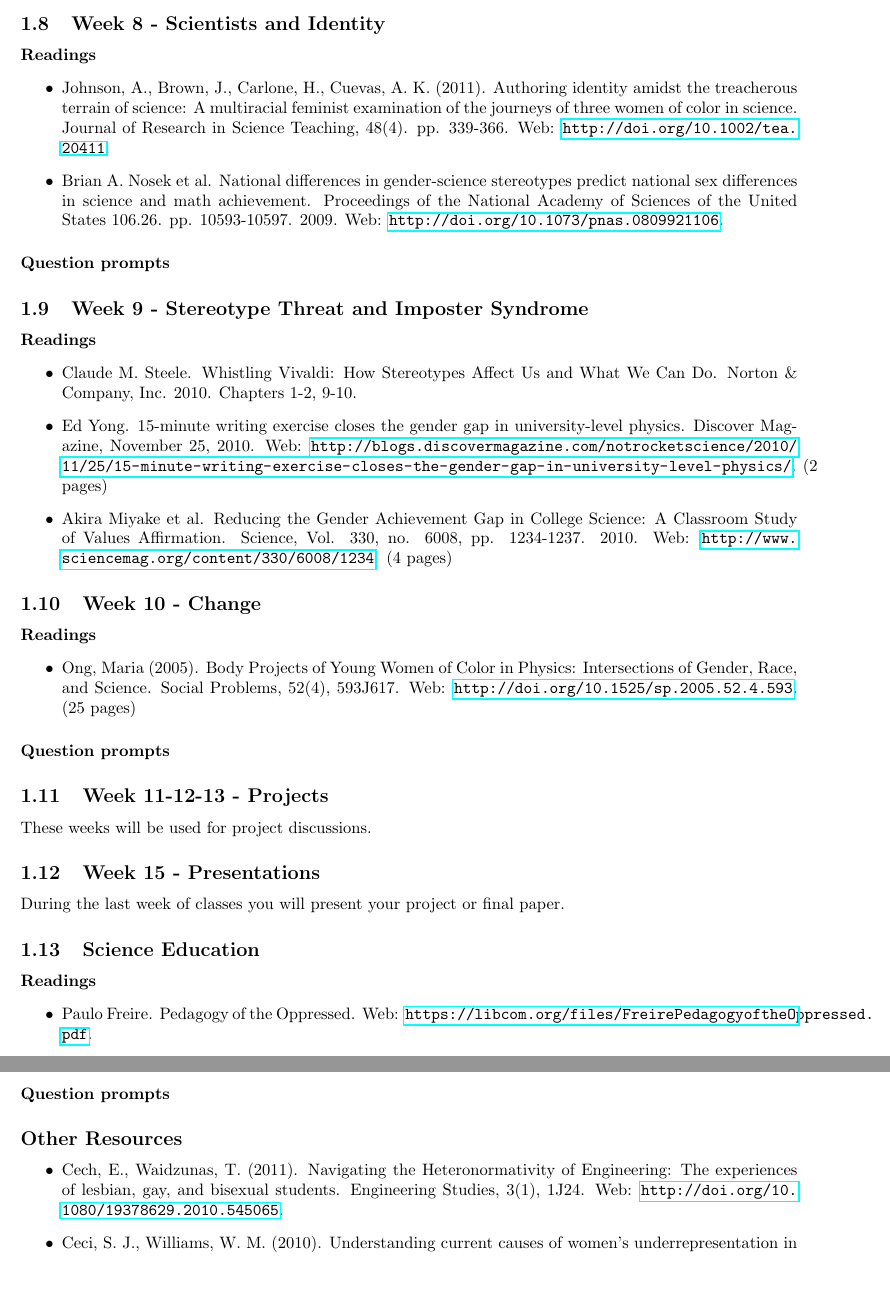
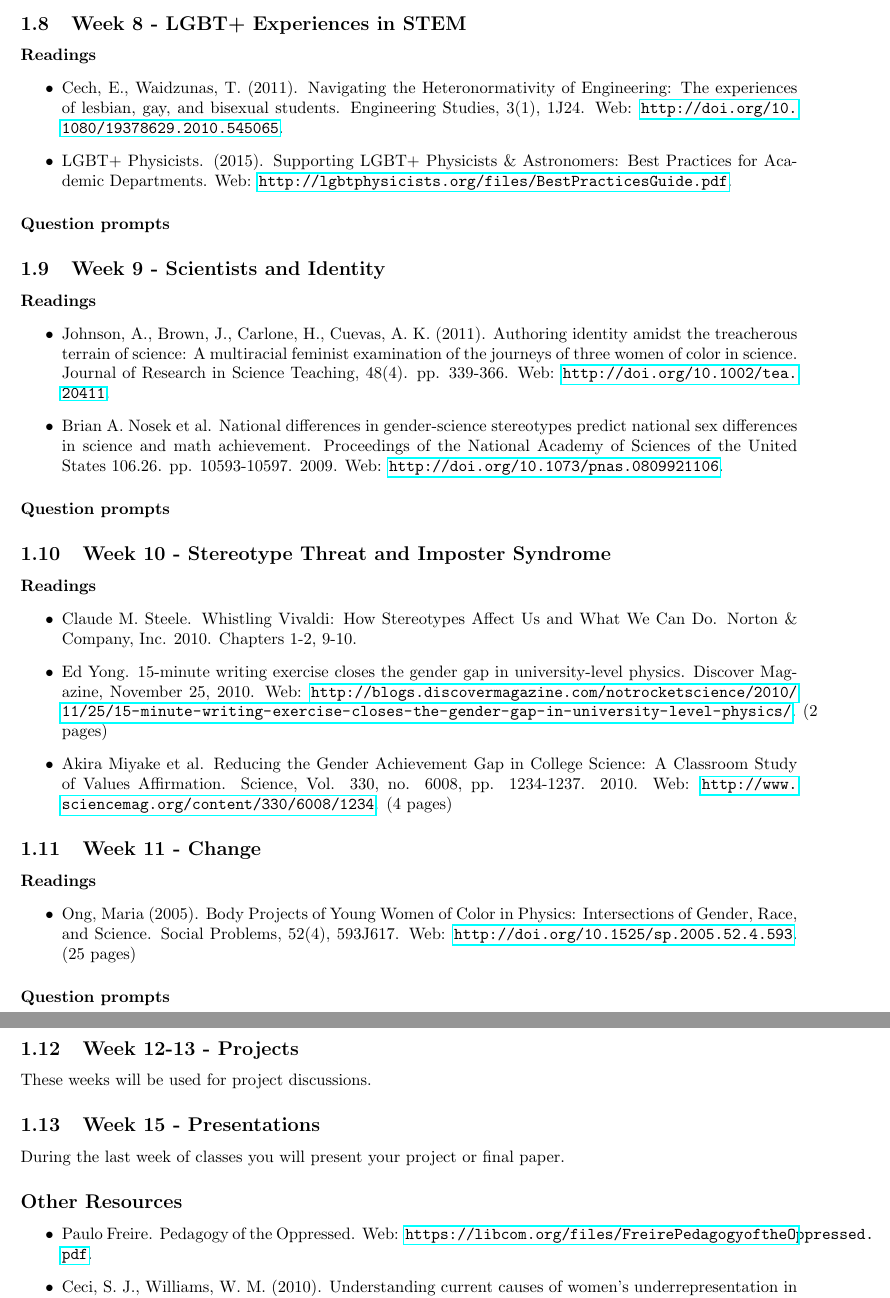
Before and after one commit to wdconinc/gender_and_race_in_the_physical_sciences, a LaTeX document (calendar.tex): two parts of pages 3 and 4 of 4, joined at a grey line, cut at the place of the change, the shorter picture padded with empty space. Compiled offline with pdfLaTeX.

Commit message:
Updates from ShareLaTeX

```diff
--- a/calendar.tex
+++ b/calendar.tex
@@ -71,8 +71,15 @@ This session is devoted to the introduction of the participants and of the topic
 \end{itemize}
 \paragraph{Question prompts}
 
+\subsection{Week 8 - LGBT+ Experiences in STEM}
+\paragraph{Readings}
+\begin{itemize}
+\item Cech, E., Waidzunas, T. (2011). Navigating the Heteronormativity of Engineering: The  experiences of lesbian, gay, and bisexual students. Engineering Studies, 3(1), 1J24. Web: \url{http://doi.org/10.1080/19378629.2010.545065}.
+\item LGBT+ Physicists. (2015). Supporting LGBT+ Physicists \& Astronomers: Best Practices for Academic Departments. Web: \url{http://lgbtphysicists.org/files/BestPracticesGuide.pdf}.
+\end{itemize}
+\paragraph{Question prompts}
 
-\subsection{Week 8 - Scientists and Identity }
+\subsection{Week 9 - Scientists and Identity}
 \paragraph{Readings}
 \begin{itemize}
 \item Johnson, A., Brown, J., Carlone, H., Cuevas, A. K. (2011). Authoring identity amidst the treacherous terrain of science: A multiracial feminist examination of the  journeys of three women of color in science. Journal of Research in Science Teaching, 48(4).  pp. 339-366. Web: \url{http://doi.org/10.1002/tea.20411}.
@@ -81,7 +88,7 @@ This session is devoted to the introduction of the participants and of the topic
 \paragraph{Question prompts}
 
 
-\subsection{Week 9 - Stereotype Threat and Imposter Syndrome}
+\subsection{Week 10 - Stereotype Threat and Imposter Syndrome}
 %Possible guest facilitators: Prof. Anne Charity Hudley, Prof. Cheryl Dickter
 \paragraph{Readings}
 \begin{itemize}
@@ -91,7 +98,7 @@ This session is devoted to the introduction of the participants and of the topic
 \end{itemize}
 
 
-\subsection{Week 10 - Change}
+\subsection{Week 11 - Change}
 \paragraph{Readings}
 \begin{itemize}
 \item Ong, Maria (2005). Body Projects of Young Women of Color in Physics: Intersections of Gender, Race, and Science. Social Problems, 52(4), 593J617. Web: \url{http://doi.org/10.1525/sp.2005.52.4.593}. (25 pages)
@@ -99,7 +106,7 @@ This session is devoted to the introduction of the participants and of the topic
 \paragraph{Question prompts}
 
 
-\subsection{Week 11-12-13 - Projects}
+\subsection{Week 12-13 - Projects}
 These weeks will be used for project discussions.
 
 
@@ -107,18 +114,9 @@ These weeks will be used for project discussions.
 During the last week of classes you will present your project or final paper.
 
 
-\subsection{Science Education}
-% Possible guest facilitators: Prof. Rio Riofrio
-\paragraph{Readings}
+\subsection*{Other Resources}
 \begin{itemize}
 \item Paulo Freire. Pedagogy of the Oppressed. Web: \url{https://libcom.org/files/FreirePedagogyoftheOppressed.pdf}.
-\end{itemize}
-\paragraph{Question prompts}
-
-
-\subsection*{Other Resources}
-\begin{itemize}
-\item Cech, E., Waidzunas, T. (2011). Navigating the Heteronormativity of Engineering: The  experiences of lesbian, gay, and bisexual students. Engineering Studies, 3(1), 1J24. Web: \url{http://doi.org/10.1080/19378629.2010.545065}.
 \item Ceci, S. J., Williams, W. M. (2010). Understanding current causes of women's  underrepresentation in science. Nature Neuroscience, 2010, 1J6. Web: \url{http://doi.org/10.1073/pnas.1014871108}.
 \end{itemize}
 
```
Also changed, not shown: calendar.tex (2 more changed lines).
